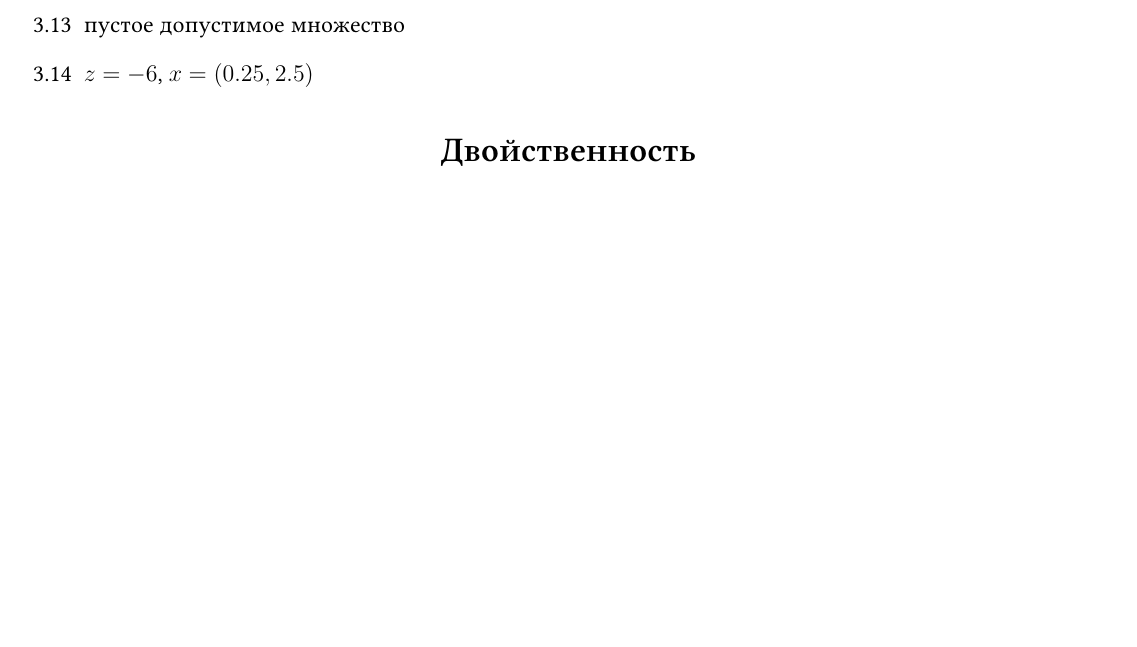
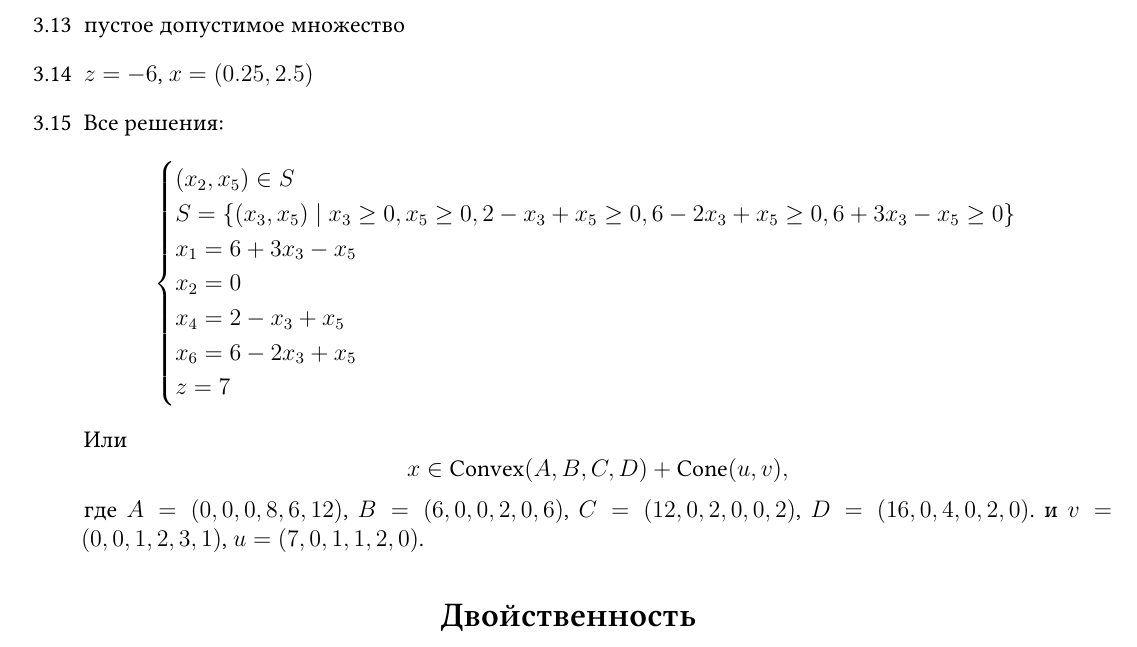
Before and after one commit to bdemeshev/smbu-os-2024-fall, a LaTeX document (os-hints-and-answers.tex): part of page 5 of 5, cut so that both start at the same text, the shorter picture padded with empty space. Compiled offline with XeLaTeX.

Commit message:
ans to SM3.15

```diff
--- a/os-hints-and-answers.tex
+++ b/os-hints-and-answers.tex
@@ -470,6 +470,24 @@
 
   \item[3.14] $z=-6$, $x = (0.25, 2.5)$
 
+  \item[3.15] Все решения:
+  \[
+  \begin{cases}
+    (x_2, x_5) \in S\\
+    S = \{ (x_3, x_5) \mid x_3 \geq 0, x_5 \geq 0, 2 - x_3 + x_5 \geq 0, 6 - 2x_3 + x_5 \geq 0, 6+3x_3-x_5\geq 0 \} \\
+    x_1 = 6 + 3x_3 - x_5\\
+    x_2 = 0 \\
+    x_4 = 2 - x_3 + x_5 \\
+    x_6 = 6 - 2x_3 + x_5 \\
+    z = 7
+  \end{cases}
+  \]
+  Или
+  \[
+  x \in \Convex(A, B, C, D)  + \cone(u, v),
+  \]
+  где $A = (0, 0, 0, 8, 6, 12)$, $B = (6, 0, 0, 2, 0, 6)$, $C = (12, 0, 2, 0, 0, 2)$, $D = (16, 0, 4, 0, 2, 0)$.
+  и $v = (0, 0, 1, 2, 3, 1)$, $u = (7, 0, 1, 1, 2, 0)$.
 
 \end{enumerate}
 
```
Also changed, not shown: os-2024-fall-class-notes.md (+2 -0 lines), os-hints-and-answers.pdf.
